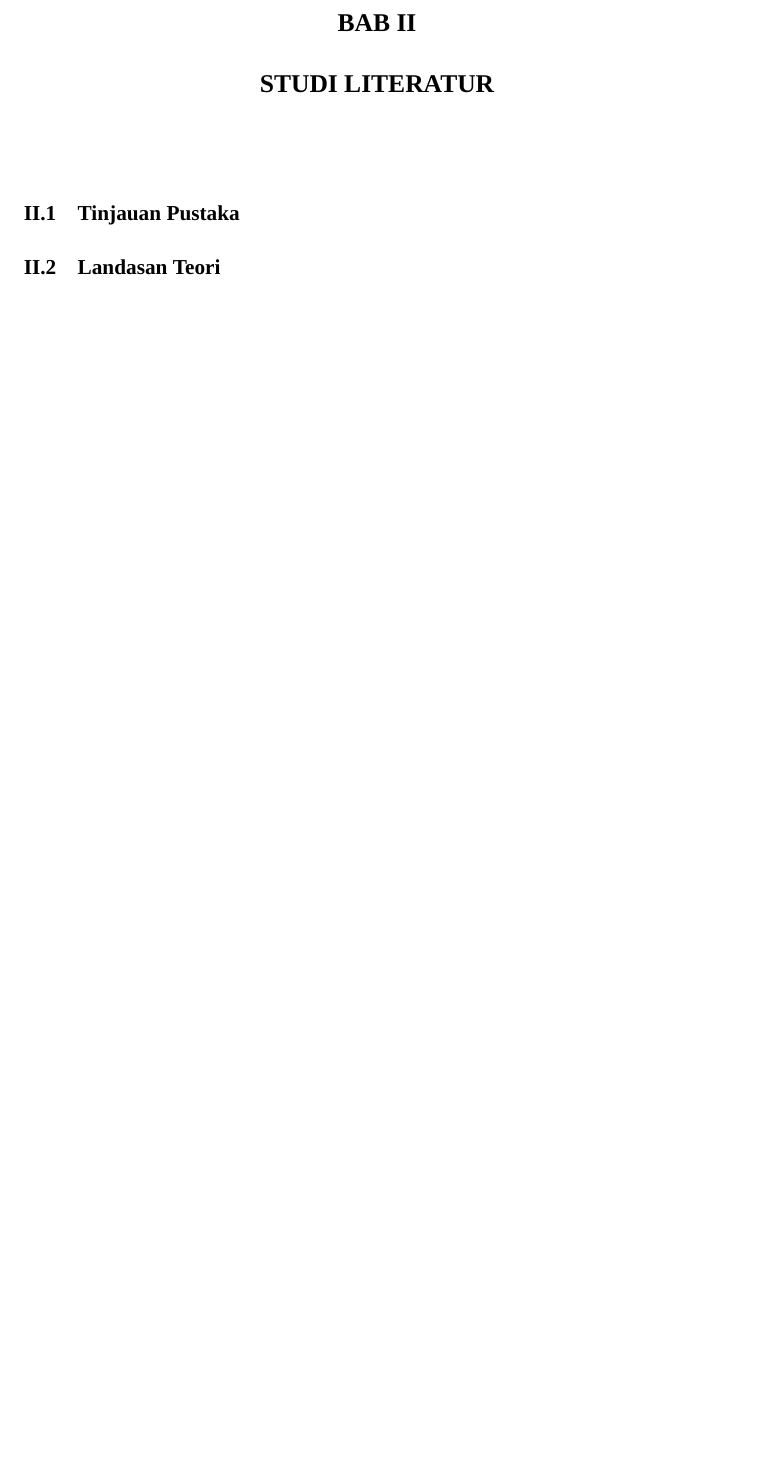
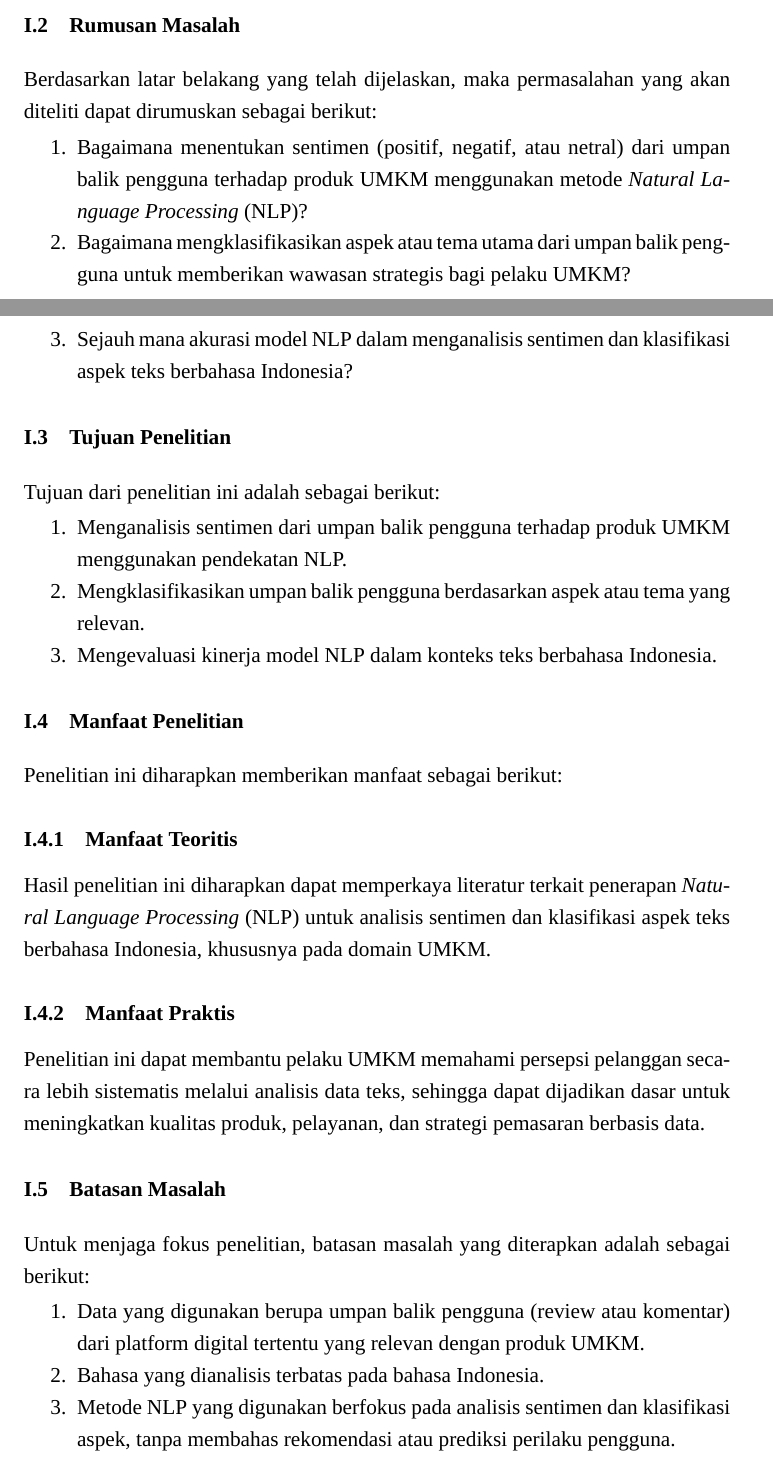
Before and after one commit to ggyymmnastiar/Proposal-TA, a LaTeX book (ProposalTA.tex, which reads Bab I - Pendahuluan.tex, Bab II - Studi-Literatur.tex): part of page 9 of 10 before the commit and two parts of pages 8 and 9 of 11 after it, the two joined at a grey line, cut at the place of the change, the shorter picture padded with empty space. Compiled offline with XeLaTeX; a missing font is replaced by an installed copy or a similar font.

Commit message:
fixing bab 1

```diff
--- a/Bab I - Pendahuluan.tex
+++ b/Bab I - Pendahuluan.tex
@@ -15,3 +15,42 @@ Beberapa penelitian telah mengeksplorasi analisis sentimen dalam konteks UMKM. P
 Keterbatasan penelitian sebelumnya menegaskan perlunya penelitian yang lebih komprehensif yang tidak hanya melakukan analisis sentimen tetapi juga klasifikasi aspek dari umpan balik pengguna. Selain itu, penelitian lanjutan harus mempertimbangkan karakteristik bahasa Indonesia agar model NLP lebih relevan dan akurat dalam konteks lokal.
 
 Oleh karena itu, penelitian ini bertujuan untuk menganalisis sentimen dan mengklasifikasikan umpan balik pengguna terhadap produk UMKM dengan bantuan teknik NLP. Secara teoritis, penelitian ini diharapkan berkontribusi terhadap pengembangan metodologi NLP untuk teks berbahasa Indonesia di domain UMKM. Secara praktis, hasil penelitian ini dapat membantu pelaku UMKM memahami persepsi pelanggan, meningkatkan kualitas produk dan layanan, serta merumuskan strategi pemasaran berbasis data yang lebih efektif.
+
+\section{Rumusan Masalah}
+
+Berdasarkan latar belakang yang telah dijelaskan, maka permasalahan yang akan diteliti dapat dirumuskan sebagai berikut:
+
+\begin{enumerate}
+    \item Bagaimana menentukan sentimen (positif, negatif, atau netral) dari umpan balik pengguna terhadap produk UMKM menggunakan metode \emph{Natural Language Processing} (NLP)?
+    \item Bagaimana mengklasifikasikan aspek atau tema utama dari umpan balik pengguna untuk memberikan wawasan strategis bagi pelaku UMKM?
+    \item Sejauh mana akurasi model NLP dalam menganalisis sentimen dan klasifikasi aspek teks berbahasa Indonesia?
+\end{enumerate}
+
+\section{Tujuan Penelitian}
+
+Tujuan dari penelitian ini adalah sebagai berikut:
+\begin{enumerate}
+    \item Menganalisis sentimen dari umpan balik pengguna terhadap produk UMKM menggunakan pendekatan NLP.
+    \item Mengklasifikasikan umpan balik pengguna berdasarkan aspek atau tema yang relevan.
+    \item Mengevaluasi kinerja model NLP dalam konteks teks berbahasa Indonesia.
+\end{enumerate}
+
+\section{Manfaat Penelitian}
+
+Penelitian ini diharapkan memberikan manfaat sebagai berikut:
+
+\subsection{Manfaat Teoritis}
+Hasil penelitian ini diharapkan dapat memperkaya literatur terkait penerapan \emph{Natural Language Processing} (NLP) untuk analisis sentimen dan klasifikasi aspek teks berbahasa Indonesia, khususnya pada domain UMKM.
+
+\subsection{Manfaat Praktis}
+Penelitian ini dapat membantu pelaku UMKM memahami persepsi pelanggan secara lebih sistematis melalui analisis data teks, sehingga dapat dijadikan dasar untuk meningkatkan kualitas produk, pelayanan, dan strategi pemasaran berbasis data.
+
+\section{Batasan Masalah}
+
+Untuk menjaga fokus penelitian, batasan masalah yang diterapkan adalah sebagai berikut:
+
+\begin{enumerate}
+    \item Data yang digunakan berupa umpan balik pengguna (review atau komentar) dari platform digital tertentu yang relevan dengan produk UMKM.
+    \item Bahasa yang dianalisis terbatas pada bahasa Indonesia.
+    \item Metode NLP yang digunakan berfokus pada analisis sentimen dan klasifikasi aspek, tanpa membahas rekomendasi atau prediksi perilaku pengguna.
+\end{enumerate}
--- a/Bab II - Studi-Literatur.tex
+++ /dev/null
@@ -1,7 +0,0 @@
-\chapter{STUDI LITERATUR}
-
-\section{Tinjauan Pustaka}
-% Isi tinjauan pustaka di sini
-
-\section{Landasan Teori}
-% Isi landasan teori di sini
```
Also changed, not shown: ProposalTA.tex (+1 -1 lines), ProposalTA.bbl (added), ProposalTA.pdf (added), Bab I - Pendahuluan.tex (23 more changed lines), 10 other files.
